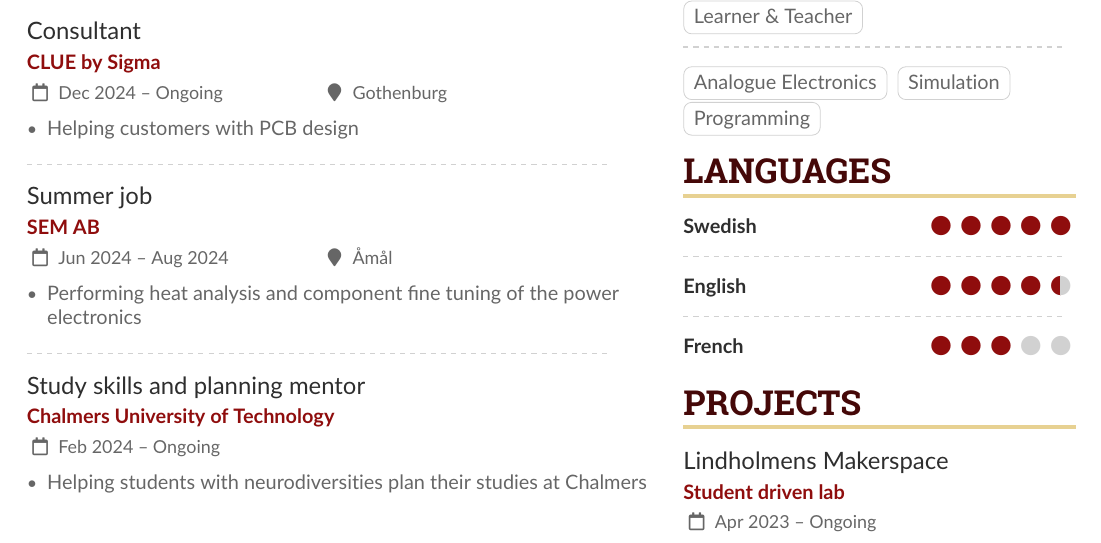
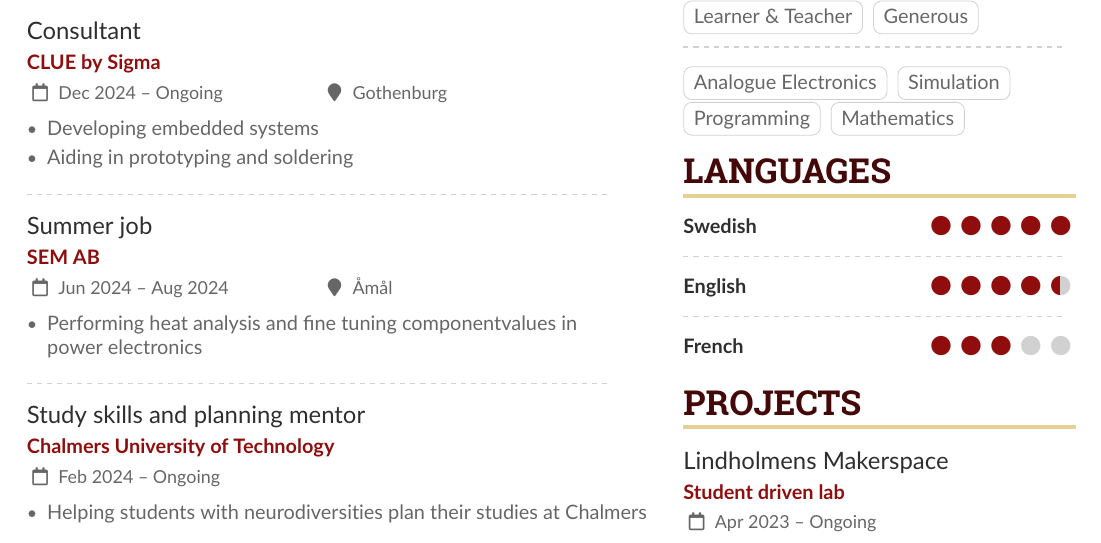
Before and after one commit to LordMusse/Curriculum-Vitae, a LaTeX CV (sample.tex): part of the page, cut so that both start at the same text. Compiled offline with pdfLaTeX.

Commit message:
fix: Fine tuned wording

```diff
--- a/sample.tex
+++ b/sample.tex
@@ -171,14 +171,15 @@
 
 \cvevent{Consultant}{CLUE by Sigma}{Dec 2024 -- Ongoing}{Gothenburg}
 \begin{itemize}
-\item Helping customers with PCB design
+\item Developing embedded systems
+\item Aiding in prototyping and soldering
 \end{itemize}
 
 \divider
 
 \cvevent{Summer job}{SEM AB}{Jun 2024 -- Aug 2024}{Åmål}
 \begin{itemize}
-\item Performing heat analysis and component fine tuning of the power electronics
+\item Performing heat analysis and fine tuning componentvalues in power electronics
 \end{itemize}
 
 \divider
@@ -270,6 +271,7 @@
 \cvtag{Seeking patterns}
 \cvtag{Sociable}
 \cvtag{Learner \& Teacher}
+\cvtag{Generous}
 \par}
 
 \divider\smallskip
@@ -278,6 +280,7 @@
 \cvtag{Analogue Electronics}
 \cvtag{Simulation}\\
 \cvtag{Programming}
+\cvtag{Mathematics}
 
 \cvsection{Languages}
 
```
Also changed, not shown: sample.pdf, 4 other files.
